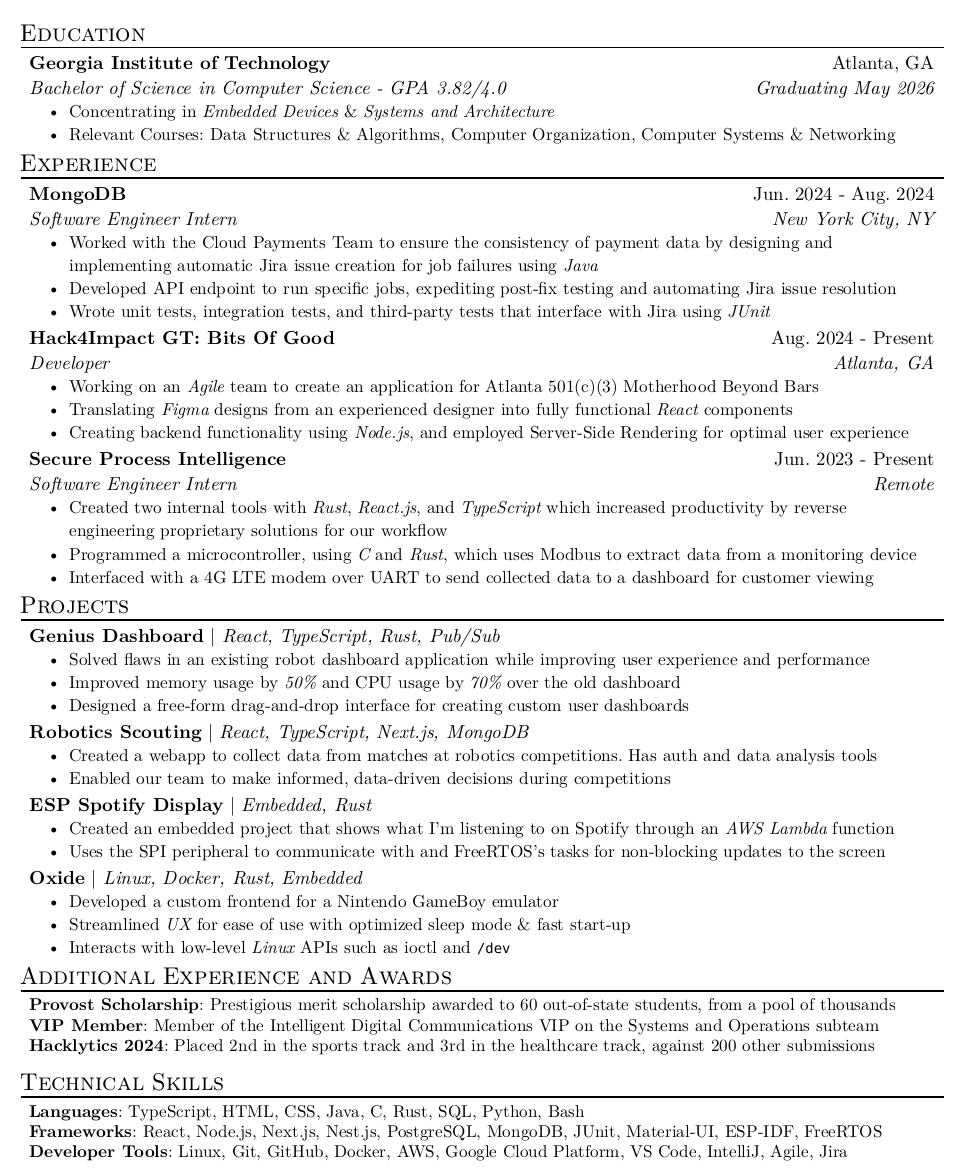
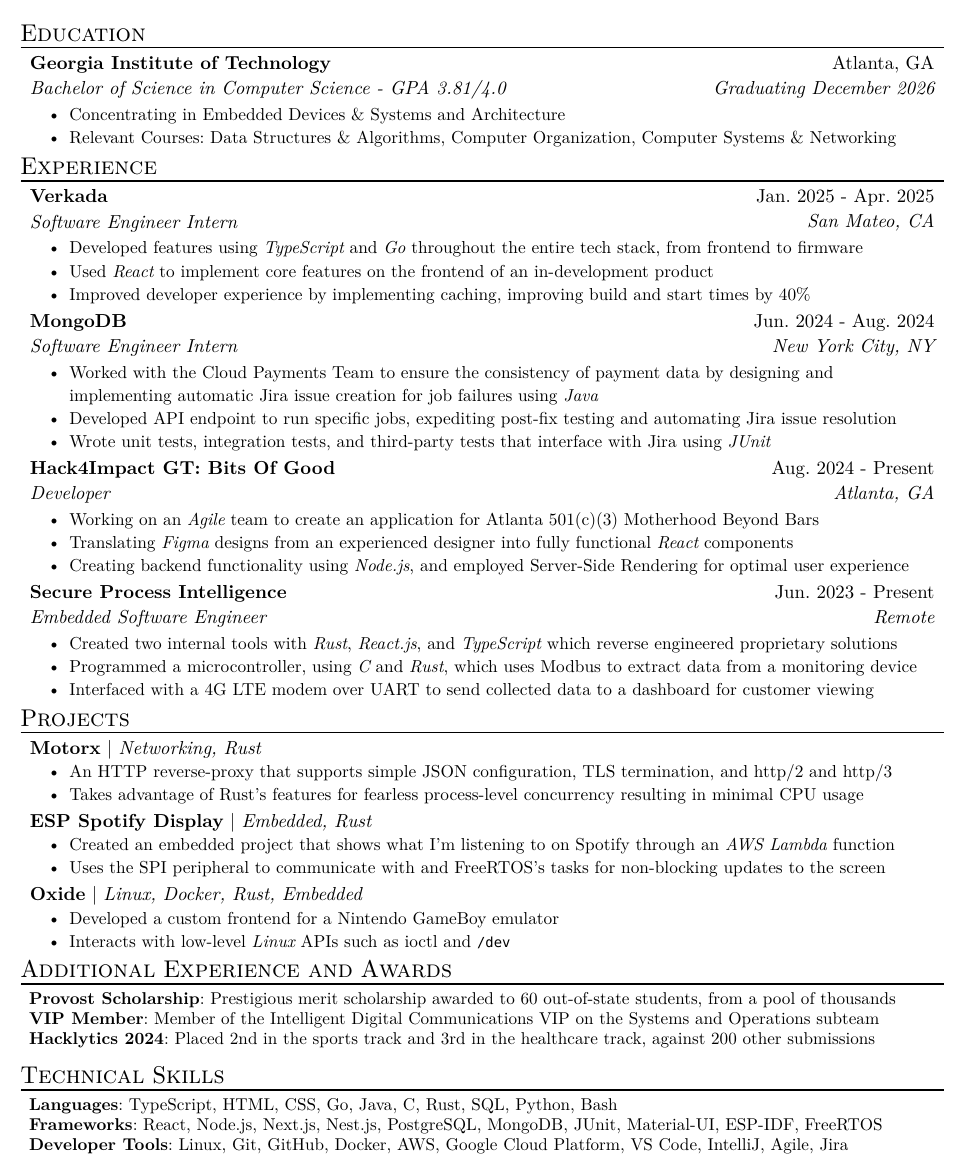
Before and after one commit to tsar-boomba/resume, a Typst document (resume.typ): part of the page, cut so that both start at the same text. The pictures show the PDF file resume.pdf that the author committed with the source.

Commit message:
Update resume with verkada & motorx

```diff
--- a/resume.typ
+++ b/resume.typ
@@ -17,10 +17,19 @@
   location: "Atlanta, GA",
-  date: "Graduating May 2026",
-  [Concentrating in _Embedded Devices_ & _Systems and Architecture_],
+  date: "Graduating December 2026",
+  [Concentrating in Embedded Devices & Systems and Architecture],
   [Relevant Courses: Data Structures & Algorithms, Computer Organization, Computer Systems & Networking]
 )
 
 #resume_heading[Experience]
+#exp_item(
+  name: "Verkada",
+  role: "Software Engineer Intern",
+  location: "San Mateo, CA",
+  date: "Jan. 2025 - Apr. 2025",
+  [Developed features using _TypeScript_ and _Go_ throughout the entire tech stack, from frontend to firmware],
+  [Used _React_ to implement core features on the frontend of an in-development product],
+  [Improved developer experience by implementing caching, improving build and start times by 40%]
+)
 #exp_item(
   name: "MongoDB",
   role: "Software Engineer Intern",
@@ -41,12 +50,10 @@
 )
 #exp_item(
   name: "Secure Process Intelligence",
-  role: "Software Engineer Intern",
+  role: "Embedded Software Engineer",
   location: "Remote",
   date: "Jun. 2023 - Present",
-  [Created two internal tools with _Rust_, _React.js_, and _TypeScript_ which
-    increased productivity by reverse engineering proprietary solutions for our
-    workflow],
+  [Created two internal tools with _Rust_, _React.js_, and _TypeScript_ which reverse engineered proprietary solutions],
   [Programmed a microcontroller, using _C_ and _Rust_, which uses Modbus to extract
     data from a monitoring device],
   [Interfaced with a 4G LTE modem over UART to send collected data to a dashboard for customer viewing]
@@ -54,19 +61,10 @@
 
 #resume_heading[Projects]
 #project_item(
-  name: "Genius Dashboard",
-  skills: "React, TypeScript, Rust, Pub/Sub",
-  [Solved flaws in an existing robot dashboard application while improving user
-    experience and performance],
-  [Improved memory usage by _50%_ and CPU usage by _70%_ over the old dashboard],
-  [Designed a free-form drag-and-drop interface for creating custom user dashboards],
-)
-#project_item(
-  name: "Robotics Scouting",
-  skills: "React, TypeScript, Next.js, MongoDB",
-  [Created a webapp to collect data from matches at robotics competitions. Has
-    auth and data analysis tools],
-  [Enabled our team to make informed, data-driven decisions during competitions],
+  name: "Motorx",
+  skills: "Networking, Rust",
+  [An HTTP reverse-proxy that supports simple JSON configuration, TLS termination, and http/2 and http/3],
+  [Takes advantage of Rust's features for fearless process-level concurrency resulting in minimal CPU usage],
 )
 #project_item(
   name: "ESP Spotify Display",
@@ -79,7 +77,6 @@
   name: "Oxide",
   skills: "Linux, Docker, Rust, Embedded",
   [Developed a custom frontend for a Nintendo GameBoy emulator],
-  [Streamlined _UX_ for ease of use with optimized sleep mode & fast start-up],
   [Interacts with low-level _Linux_ APIs such as ioctl and `/dev`],
 )
 
@@ -101,7 +98,7 @@
 #resume_heading[Technical Skills]
 #skill_item(
   category: "Languages",
-  skills: "TypeScript, HTML, CSS, Java, C, Rust, SQL, Python, Bash",
+  skills: "TypeScript, HTML, CSS, Go, Java, C, Rust, SQL, Python, Bash",
 )
 #skill_item(
   category: "Frameworks",
```
Also changed, not shown: resume.pdf, resume.typ (2 more changed lines).
